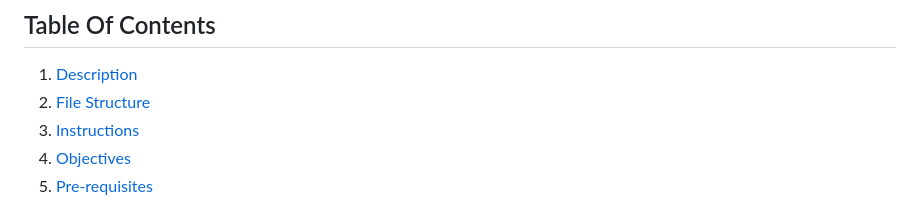
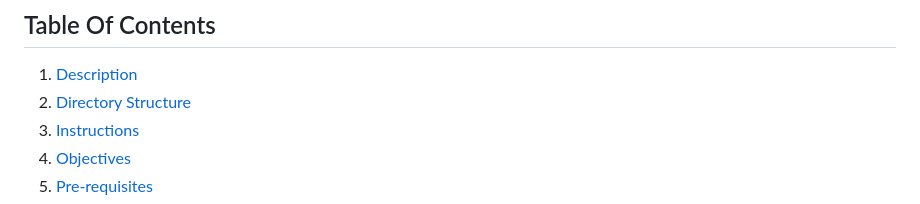
Before and after one commit to Michle99/SBA_308A_JavaScript_Weather_Web_Application, a Markdown page: README.md, the part around the change. Rendered like a GitHub page.

Commit message:
Updated the Directory Structure in README

```diff
--- a/README.md
+++ b/README.md
@@ -2,7 +2,7 @@
 
 ## Table Of Contents
 1. [Description](#description)
-2. [File Structure](#file-structure)
+2. [Directory Structure](#directory-structure)
 3. [Instructions](#instructions)
 4. [Objectives](#objectives)
 5. [Pre-requisites](#pre-requisites)
```
